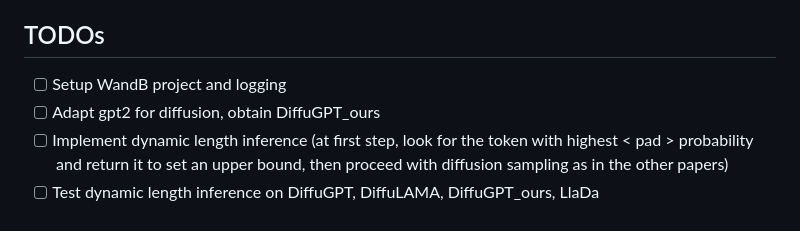
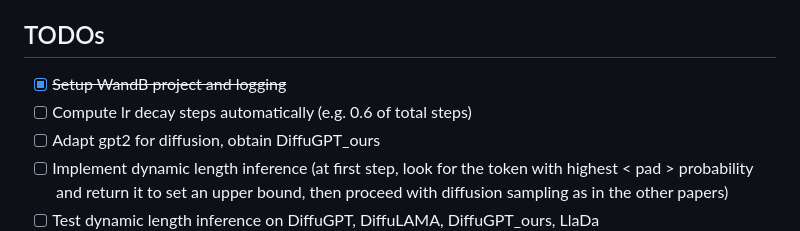
Before and after one commit to giacomo-ciro/diffusion-llms, a Markdown page: README.md, the part around the change. Rendered like a GitHub page.

Commit message:
update readme and todo

```diff
--- a/README.md
+++ b/README.md
@@ -2,7 +2,8 @@
 Making LLMs inference faster with diffusion.
 
 ## TODOs
-- [ ] Setup WandB project and logging
+- [x] ~~Setup WandB project and logging~~
+- [ ] Compute lr decay steps automatically (e.g. 0.6 of total steps)
 - [ ] Adapt gpt2 for diffusion, obtain DiffuGPT_ours
 - [ ] Implement dynamic length inference (at first step, look for the token with highest < pad > probability and return it to set an upper bound, then proceed with diffusion sampling as in the other papers)
 - [ ] Test dynamic length inference on DiffuGPT, DiffuLAMA, DiffuGPT_ours, LlaDa
```
